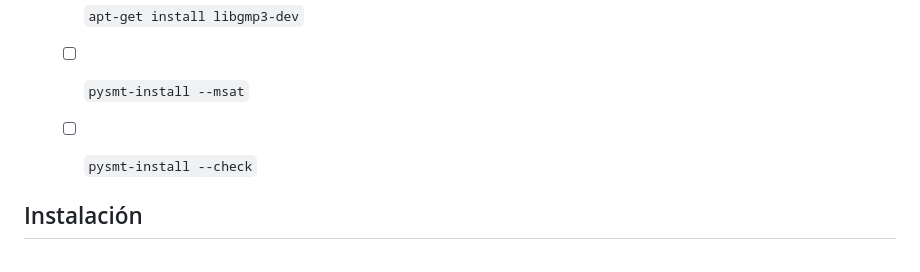
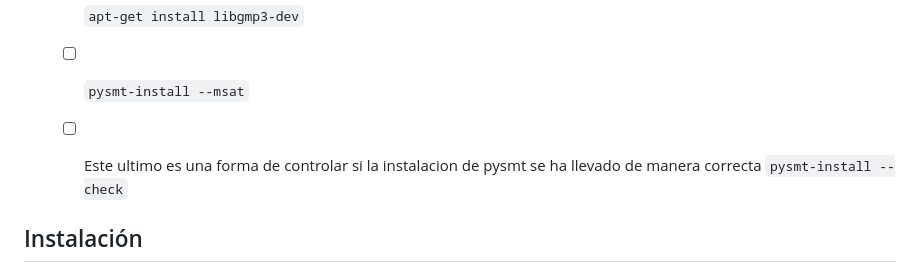
Before and after one commit to yewon5858/testing-ai-more, a Markdown page: README.md, the part around the change. GitHub-like rendering.

```diff
--- a/README.md
+++ b/README.md
@@ -83,7 +83,7 @@ Para el correcto funcionamiento de este entorno hemos empleado los siguientes pa
      - [ ] `apt-get install make`
      - [ ] `apt-get install libgmp3-dev`
      - [ ] `pysmt-install --msat`
-     - [ ] `pysmt-install --check`
+     - [ ] Este ultimo es una forma de controlar si la instalacion de pysmt se ha llevado de manera correcta  `pysmt-install --check`
 
 
 ## Instalación
```
